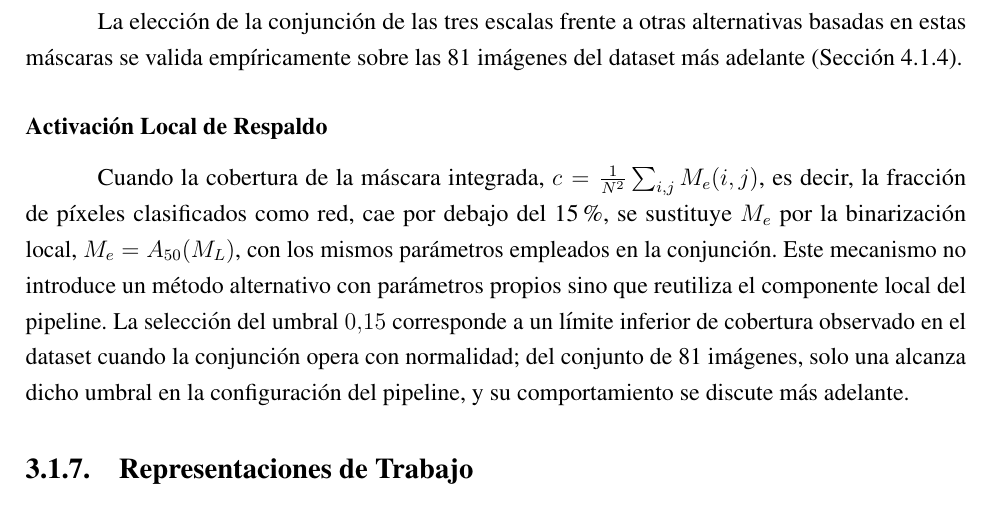
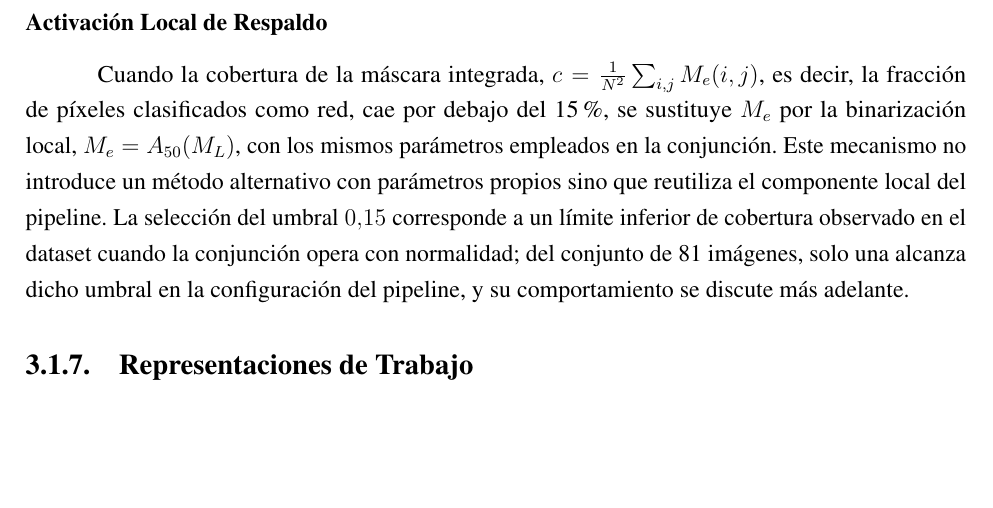
Before and after one commit to Sergio-Colmenares/Tesis, a LaTeX thesis (documento/main.tex, which reads documento/capitulos/03_metodologia.tex): part of page 36 of 87, cut at the place of the change, the shorter picture padded with empty space. Compiled offline with pdfLaTeX.

Commit message:
Metodología 3.1.6: retirar la remisión a la validación de la conjunción
Co-Authored-By: Claude Opus 5.5 <noreply@anthropic.com>
Claude-Session: https://claude.ai/code/session_016ZWjRff9syV3PPc1qfyYwV

```diff
--- a/documento/capitulos/03_metodologia.tex
+++ b/documento/capitulos/03_metodologia.tex
@@ -227,8 +227,6 @@ M_{e} = A_{50}\left(M_G \,\wedge\, M_R \,\wedge\, M_L\right)
 \end{equation}
 
 donde $\wedge$ es la conjunción lógica píxel a píxel (para dos máscaras $M_1$ y $M_2$, $(M_1 \wedge M_2)(i,j) = 1$ solo si $M_1(i,j) = 1$ y $M_2(i,j) = 1$). Solo los píxeles clasificados como red en las tres binarizaciones forman parte de la máscara final $M_e$. Adicionalmente, se impone una condición de tamaño mínimo por componente conexa. Una componente conexa es un conjunto máximo de píxeles de valor 1 en el que cualquier par puede unirse por una cadena de píxeles de valor 1 vecinos entre sí, considerando vecinos a los 8 píxeles que comparten un lado o una esquina. El operador $A_{50}$ (\texttt{bwareaopen}) elimina (asigna el valor 0 a) las componentes conexas de menos de 50 píxeles ($\approx 0.17$~$\mu$m$^2$) y se aplica a la máscara resultante de la conjunción, para descartar los fragmentos aislados que se forman donde las tres binarizaciones coinciden solo en unos pocos píxeles. En la implementación, el operador se aplica también a $M_G$ antes de la conjunción; este paso no modifica el resultado, ya que toda componente conexa de la conjunción está contenida en una componente conexa de $M_G$, de modo que las componentes de $M_G$ con menos de 50 píxeles solo pueden originar componentes que el operador final elimina.
-
-La elección de la conjunción de las tres escalas frente a otras alternativas basadas en estas máscaras se valida empíricamente sobre las 81 imágenes del dataset más adelante (Sección~\ref{sec:metodos_alternativos}).
 
 \subsubsection{Activación Local de Respaldo}
 
```
Also changed, not shown: notas/seccion_3_1.pdf.
